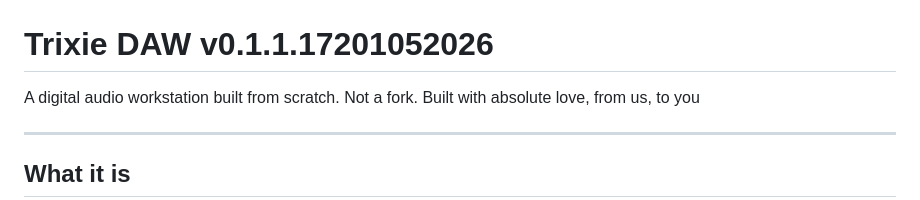
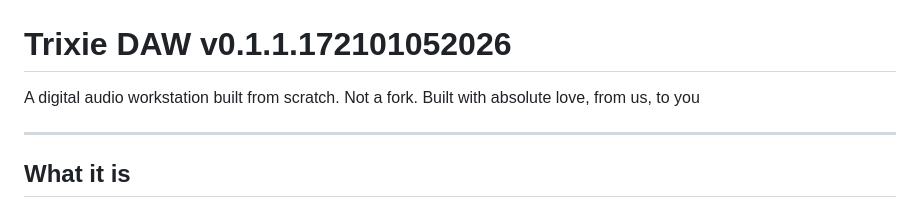
Before and after one commit to Rhodexa/Trixie, a Markdown page: README.md, the part around the change. GitHub-like rendering.

```diff
--- a/README.md
+++ b/README.md
@@ -1,6 +1,6 @@
 ![screenshot](ico1442010526.png)
 
-# Trixie DAW v0.1.1.17201052026
+# Trixie DAW v0.1.1.172101052026
 
 A digital audio workstation built from scratch. Not a fork. Built with absolute love, from us, to you
 
```
